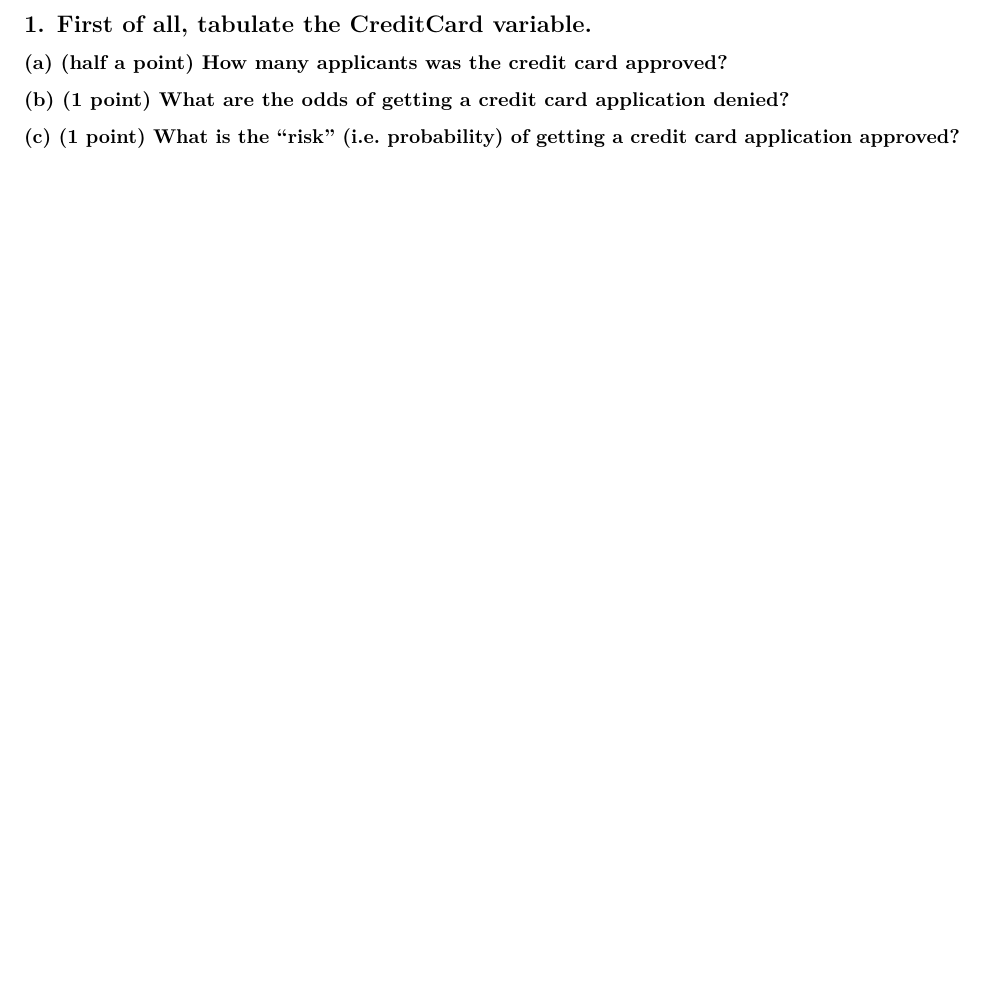
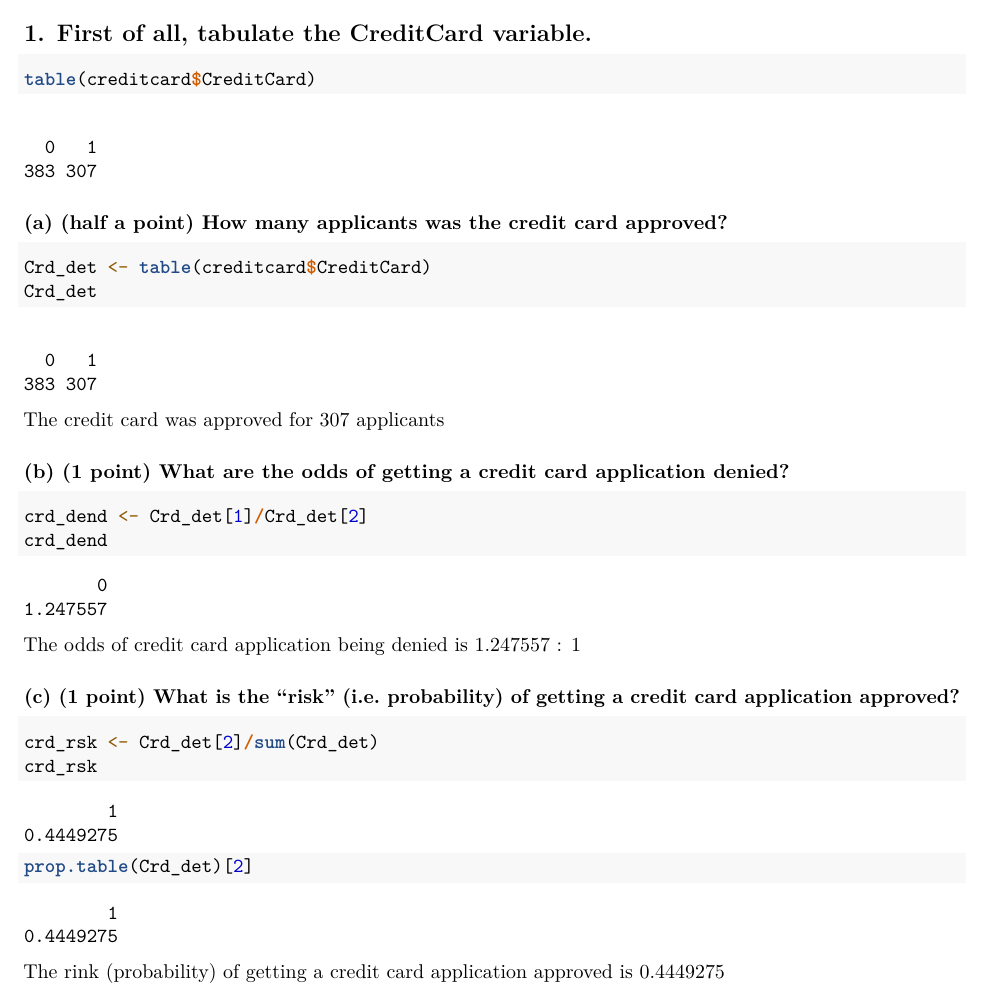
Before and after one commit to slchangtw/stats_with_R, an R Markdown document (hw3.Rmd): part of page 2 of 2 before the commit and part of page 1 of 3 after it, cut so that both start at the same text, the shorter picture padded with empty space. Rendered offline with R 4.5, knitr and Pandoc, then LaTeX, with nearby package versions; some code elsewhere in the file could not run offline.

Commit message:
inprogress homework 3

````diff
--- a/hw3.Rmd
+++ b/hw3.Rmd
@@ -13,11 +14,30 @@ load("data/creditcard.Rdata")
 ```
 
 ## 1. First of all, tabulate the CreditCard variable.
-
+```{r}
+table(creditcard$CreditCard)
+```
 ### (a) (half a point) How many applicants was the credit card approved?
+```{r}
+Crd_det <- table(creditcard$CreditCard)
+Crd_det
+```
+The credit card was approved for 307 applicants
 
 ### (b) (1 point) What are the odds of getting a credit card application denied?
+```{r}
+crd_dend <- Crd_det[1]/Crd_det[2]
+crd_dend
+```
+The odds of credit card application being denied is 1.247557 : 1
 
 ### (c) (1 point) What is the "risk" (i.e. probability) of getting a credit card application approved?
+```{r}
+crd_rsk <- Crd_det[2]/sum(Crd_det)
+crd_rsk
+
+prop.table(Crd_det)[2]
+```
+The rink (probability) of getting a credit card application approved is 0.4449275
 
 ## 2. Cross-tabulate the variables Children and CreditCard.
````
Also changed, not shown: lab3sol.R (+3 -3 lines), hw3.Rmd (22 more changed lines).
